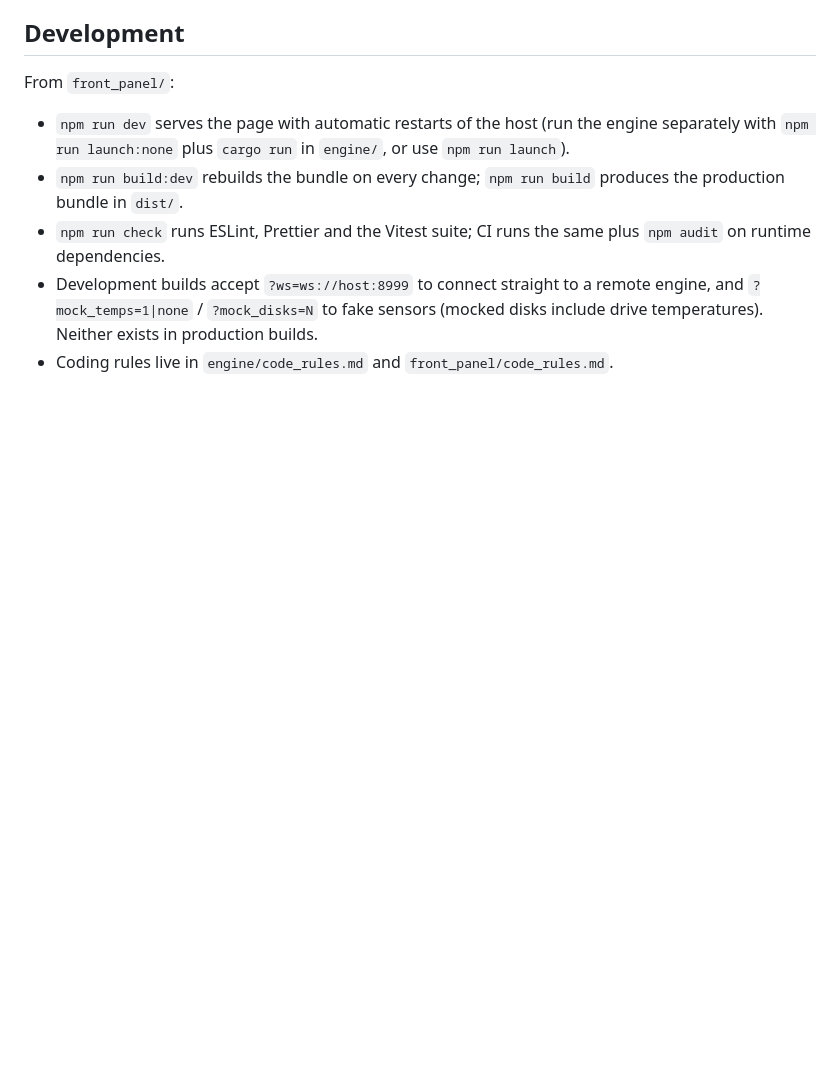
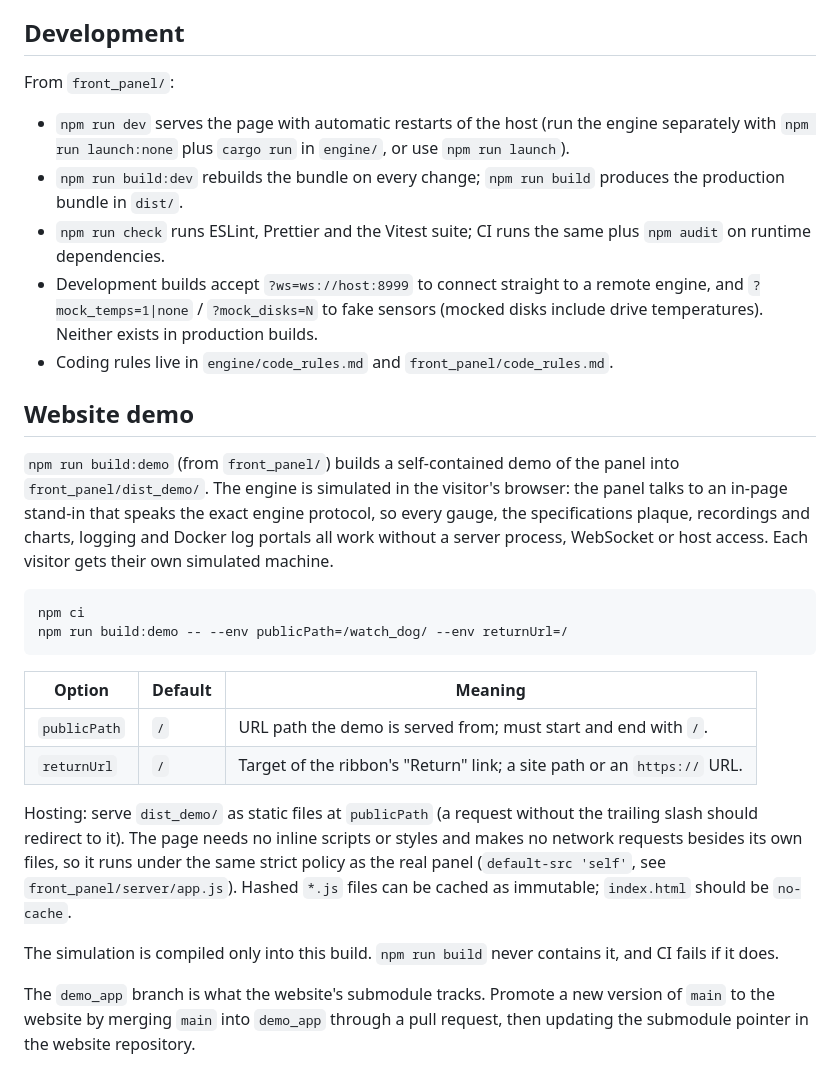
Before and after one commit to Z-Oleksandr/watch_dog, a Markdown page: README.md, the part around the change. Rendered like a GitHub page; blank space fills up the shorter version.

Commit message:
docs: document the website demo build and hosting

````diff
--- a/README.md
+++ b/README.md
@@ -147,3 +147,23 @@ From `front_panel/`:
 - `npm run check` runs ESLint, Prettier and the Vitest suite; CI runs the same plus `npm audit` on runtime dependencies.
 - Development builds accept `?ws=ws://host:8999` to connect straight to a remote engine, and `?mock_temps=1|none` / `?mock_disks=N` to fake sensors (mocked disks include drive temperatures). Neither exists in production builds.
 - Coding rules live in `engine/code_rules.md` and `front_panel/code_rules.md`.
+
+## Website demo
+
+`npm run build:demo` (from `front_panel/`) builds a self-contained demo of the panel into `front_panel/dist_demo/`. The engine is simulated in the visitor's browser: the panel talks to an in-page stand-in that speaks the exact engine protocol, so every gauge, the specifications plaque, recordings and charts, logging and Docker log portals all work without a server process, WebSocket or host access. Each visitor gets their own simulated machine.
+
+```
+npm ci
+npm run build:demo -- --env publicPath=/watch_dog/ --env returnUrl=/
+```
+
+| Option       | Default | Meaning                                                                 |
+| ------------ | ------- | ----------------------------------------------------------------------- |
+| `publicPath` | `/`     | URL path the demo is served from; must start and end with `/`.          |
+| `returnUrl`  | `/`     | Target of the ribbon's "Return" link; a site path or an `https://` URL. |
+
+Hosting: serve `dist_demo/` as static files at `publicPath` (a request without the trailing slash should redirect to it). The page needs no inline scripts or styles and makes no network requests besides its own files, so it runs under the same strict policy as the real panel (`default-src 'self'`, see `front_panel/server/app.js`). Hashed `*.js` files can be cached as immutable; `index.html` should be `no-cache`.
+
+The simulation is compiled only into this build. `npm run build` never contains it, and CI fails if it does.
+
+The `demo_app` branch is what the website's submodule tracks. Promote a new version of `main` to the website by merging `main` into `demo_app` through a pull request, then updating the submodule pointer in the website repository.
````
